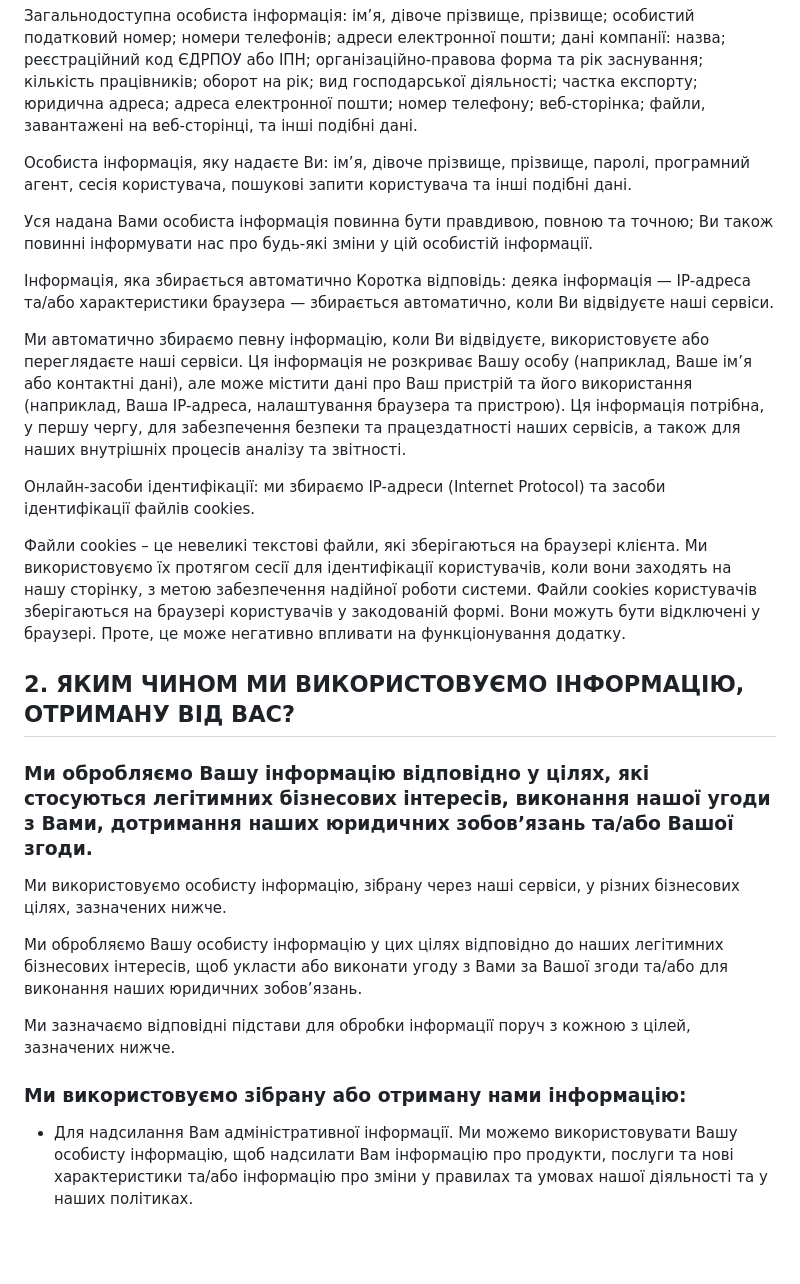
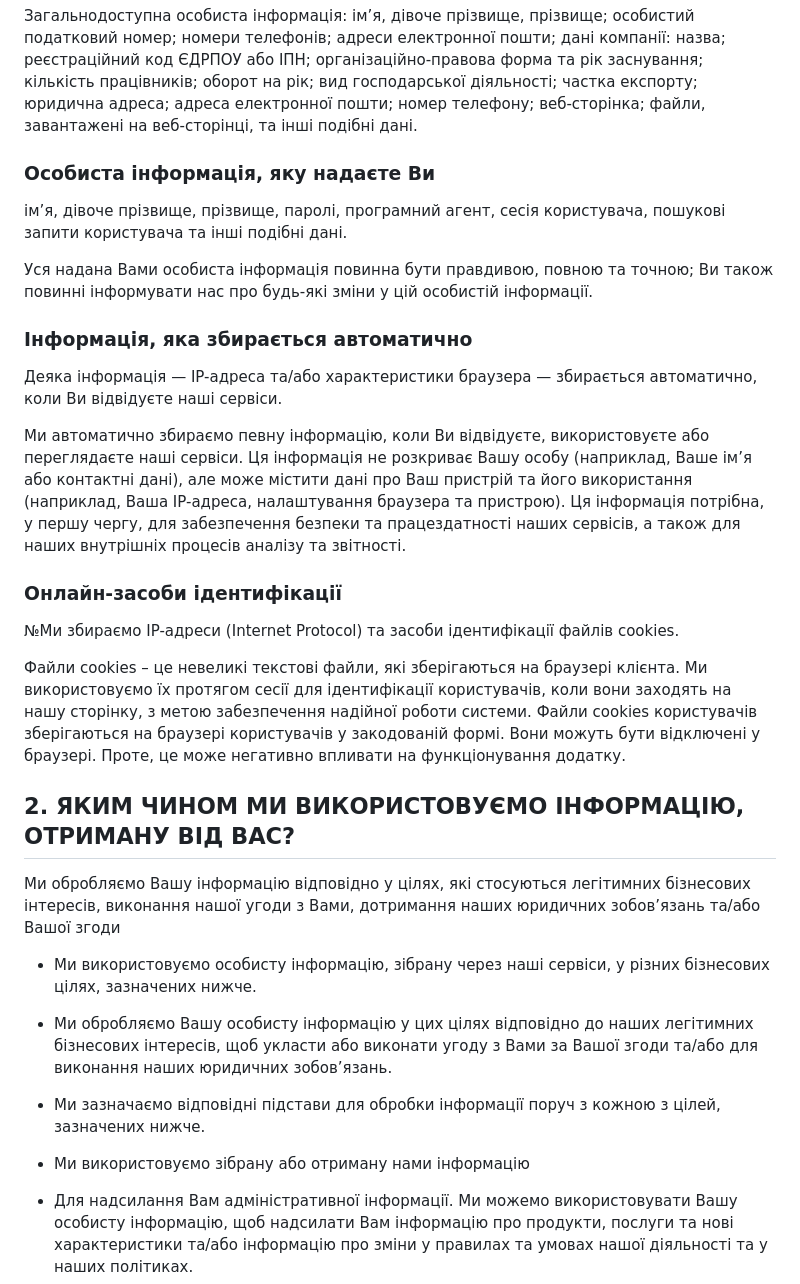
Before and after one commit to croqo/oc-beta-theme, a Markdown page: content/ua/privacy.md, the part around the change printed below. Rendered like a GitHub page; blank space fills up the shorter version.

```diff
--- a/content/ua/privacy.md
+++ b/content/ua/privacy.md
@@ -38,30 +40,35 @@
 
 Загальнодоступна особиста інформація: ім’я, дівоче прізвище, прізвище; особистий податковий номер; номери телефонів; адреси електронної пошти; дані компанії: назва; реєстраційний код ЄДРПОУ або ІПН; організаційно-правова форма та рік заснування; кількість працівників; оборот на рік; вид господарської діяльності; частка експорту; юридична адреса; адреса електронної пошти; номер телефону; веб-сторінка; файли, завантажені на веб-сторінці, та інші подібні дані.
 
-Особиста інформація, яку надаєте Ви: ім’я, дівоче прізвище, прізвище, паролі, програмний агент, сесія користувача, пошукові запити користувача та інші подібні дані.
+### Особиста інформація, яку надаєте Ви
+
+ ім’я, дівоче прізвище, прізвище, паролі, програмний агент, сесія користувача, пошукові запити користувача та інші подібні дані.
 
 Уся надана Вами особиста інформація повинна бути правдивою, повною та точною; Ви також повинні інформувати нас про будь-які зміни у цій особистій інформації.
 
-Інформація, яка збирається автоматично
-Коротка відповідь: деяка інформація — IP-адреса та/або характеристики браузера — збирається автоматично, коли Ви відвідуєте наші сервіси.
+### Інформація, яка збирається автоматично
+
+Деяка інформація — IP-адреса та/або характеристики браузера — збирається автоматично, коли Ви відвідуєте наші сервіси.
 
 Ми автоматично збираємо певну інформацію, коли Ви відвідуєте, використовуєте або переглядаєте наші сервіси. Ця інформація не розкриває Вашу особу (наприклад, Ваше ім’я або контактні дані), але може містити дані про Ваш пристрій та його використання (наприклад, Ваша IP-адреса, налаштування браузера та пристрою). Ця інформація потрібна, у першу чергу, для забезпечення безпеки та працездатності наших сервісів, а також для наших внутрішніх процесів аналізу та звітності.
 
-Онлайн-засоби ідентифікації: ми збираємо IP-адреси (Internet Protocol) та засоби ідентифікації файлів cookies.
+### Онлайн-засоби ідентифікації
+
+№Ми збираємо IP-адреси (Internet Protocol) та засоби ідентифікації файлів cookies.
 
 Файли cookies – це невеликі текстові файли, які зберігаються на браузері клієнта. Ми використовуємо їх протягом сесії для ідентифікації користувачів, коли вони заходять на нашу сторінку, з метою забезпечення надійної роботи системи. Файли cookies користувачів зберігаються на браузері користувачів у закодованій формі. Вони можуть бути відключені у браузері. Проте, це може негативно впливати на функціонування додатку.
 
 ## 2. ЯКИМ ЧИНОМ МИ ВИКОРИСТОВУЄМО ІНФОРМАЦІЮ, ОТРИМАНУ ВІД ВАС?
 
-### Ми обробляємо Вашу інформацію відповідно у цілях, які стосуються легітимних бізнесових інтересів, виконання нашої угоди з Вами, дотримання наших юридичних зобов’язань та/або Вашої згоди.
+Ми обробляємо Вашу інформацію відповідно у цілях, які стосуються легітимних бізнесових інтересів, виконання нашої угоди з Вами, дотримання наших юридичних зобов’язань та/або Вашої згоди
 
-Ми використовуємо особисту інформацію, зібрану через наші сервіси, у різних бізнесових цілях, зазначених нижче.
++ Ми використовуємо особисту інформацію, зібрану через наші сервіси, у різних бізнесових цілях, зазначених нижче.
 
-Ми обробляємо Вашу особисту інформацію у цих цілях відповідно до наших легітимних бізнесових інтересів, щоб укласти або виконати угоду з Вами за Вашої згоди та/або для виконання наших юридичних зобов’язань.
++ Ми обробляємо Вашу особисту інформацію у цих цілях відповідно до наших легітимних бізнесових інтересів, щоб укласти або виконати угоду з Вами за Вашої згоди та/або для виконання наших юридичних зобов’язань.
 
-Ми зазначаємо відповідні підстави для обробки інформації поруч з кожною з цілей, зазначених нижче.
++ Ми зазначаємо відповідні підстави для обробки інформації поруч з кожною з цілей, зазначених нижче.
 
-### Ми використовуємо зібрану або отриману нами інформацію:
++ Ми використовуємо зібрану або отриману нами інформацію
 
 + Для надсилання Вам адміністративної інформації. Ми можемо використовувати Вашу особисту інформацію, щоб надсилати Вам інформацію про продукти, послуги та нові характеристики та/або інформацію про зміни у правилах та умовах нашої діяльності та у наших політиках.
 + Для захисту наших сервісів. Ми можемо використовувати Вашу інформацію для захисту наших сервісів (наприклад, для моніторингу та запобігання можливим випадкам шахрайства).
```
Also changed, not shown: other parts of content/ua/privacy.md (+41 -25 lines).
